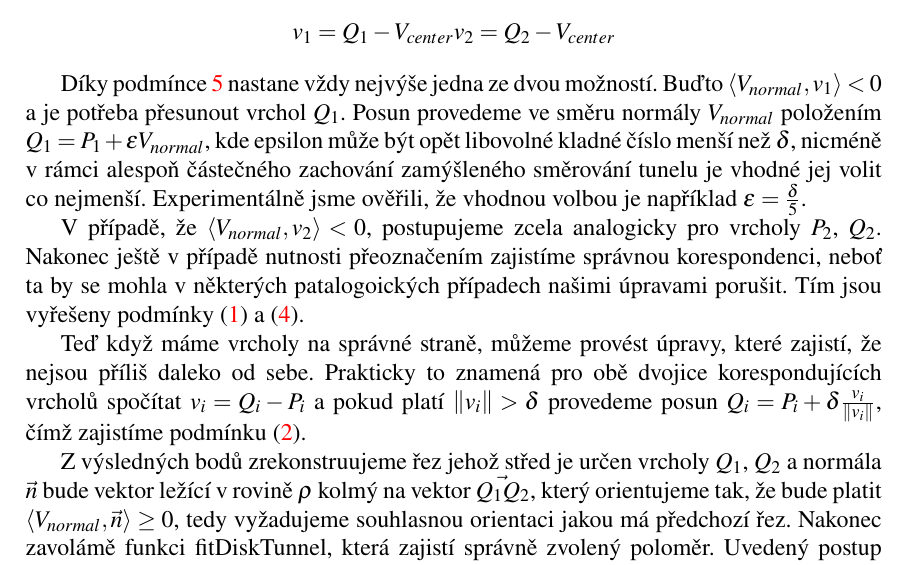
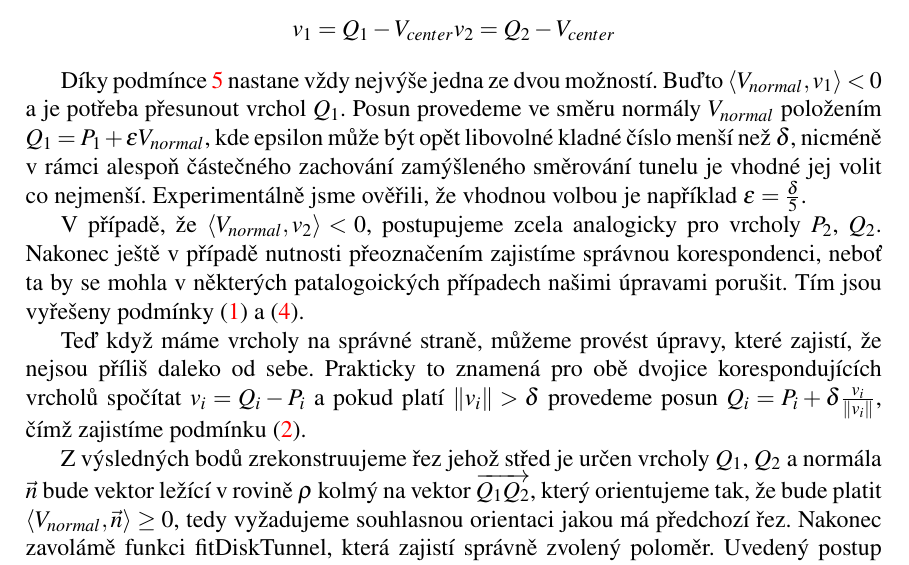
Before and after one commit to JendaPlhak/tunnel-discretizer, a LaTeX thesis (diplomka/Sablona.tex, which reads diplomka/text_prace/03_Kapitola_01.tex): part of page 24 of 29, cut so that both start at the same text. Compiled offline with pdfLaTeX.

Commit message:
fixup! New version of minballPy and finishing work on shifting.

```diff
--- a/diplomka/text_prace/03_Kapitola_01.tex
+++ b/diplomka/text_prace/03_Kapitola_01.tex
@@ -390,7 +390,7 @@ $ Q_i = P_i + \delta \frac{v_i}{\norm{v_i}} $, čímž zajistíme podmínku
 
 Z výsledných bodů zrekonstruujeme řez jehož střed je určen vrcholy
 $ Q_1 $, $ Q_2 $ a normála $ \vec{n} $ bude vektor ležící v rovině $ \rho $
-kolmý na vektor $ \vec{Q_1 Q_2} $, který orientujeme tak, že bude platit
+kolmý na vektor $ \overrightarrow{Q_1 Q_2} $, který orientujeme tak, že bude platit
 $ \langle V_{normal}, \vec{n} \rangle \geq 0 $, tedy vyžadujeme souhlasnou
 orientaci jakou má předchozí řez. Nakonec zavolámě funkci
 $ \operatorname{fitDiskTunnel} $, která zajistí správně zvolený poloměr.
```
Also changed, not shown: diplomka/Sablona.tex (+0 -1 lines).
